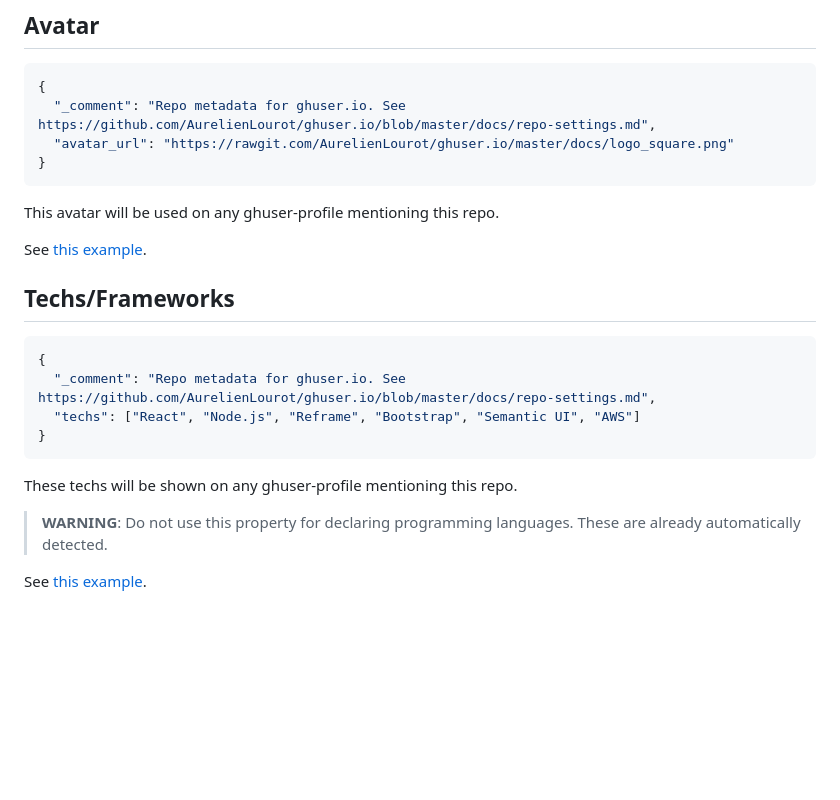
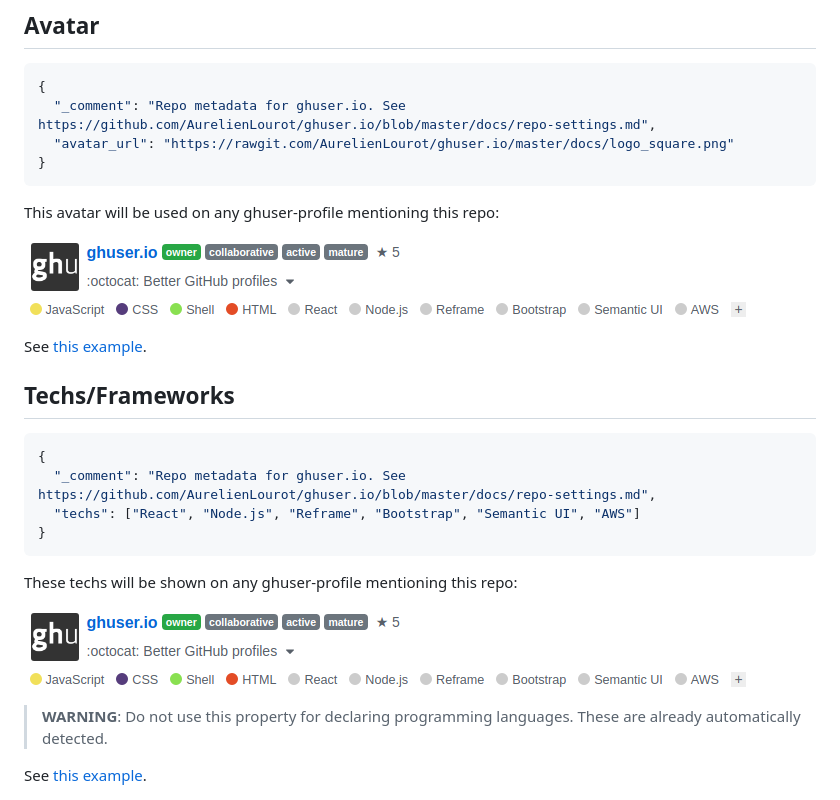
Before and after one commit to ghuser-io/ghuser.io, a Markdown page: docs/repo-settings.md, the part around the change. Rendered like a GitHub page; pictures changed too: docs/repo-settings.png (added); blank space fills up the shorter version.

Commit message:
Added screenshot to repo settings doc.

````diff
--- a/docs/repo-settings.md
+++ b/docs/repo-settings.md
@@ -12,7 +12,9 @@ You can set properties on any `owner/repo` by committing a `.ghuser.io.json` fil
 }
 ```
 
-This avatar will be used on any ghuser-profile mentioning this repo.
+This avatar will be used on any ghuser-profile mentioning this repo:
+
+![screenshot](repo-settings.png)
 
 See [this example](../.ghuser.io.json).
 
@@ -25,7 +27,9 @@ See [this example](../.ghuser.io.json).
 }
 ```
 
-These techs will be shown on any ghuser-profile mentioning this repo.
+These techs will be shown on any ghuser-profile mentioning this repo:
+
+![screenshot](repo-settings.png)
 
 > **WARNING**: Do not use this property for declaring programming languages. These are already
 > automatically detected.
````
